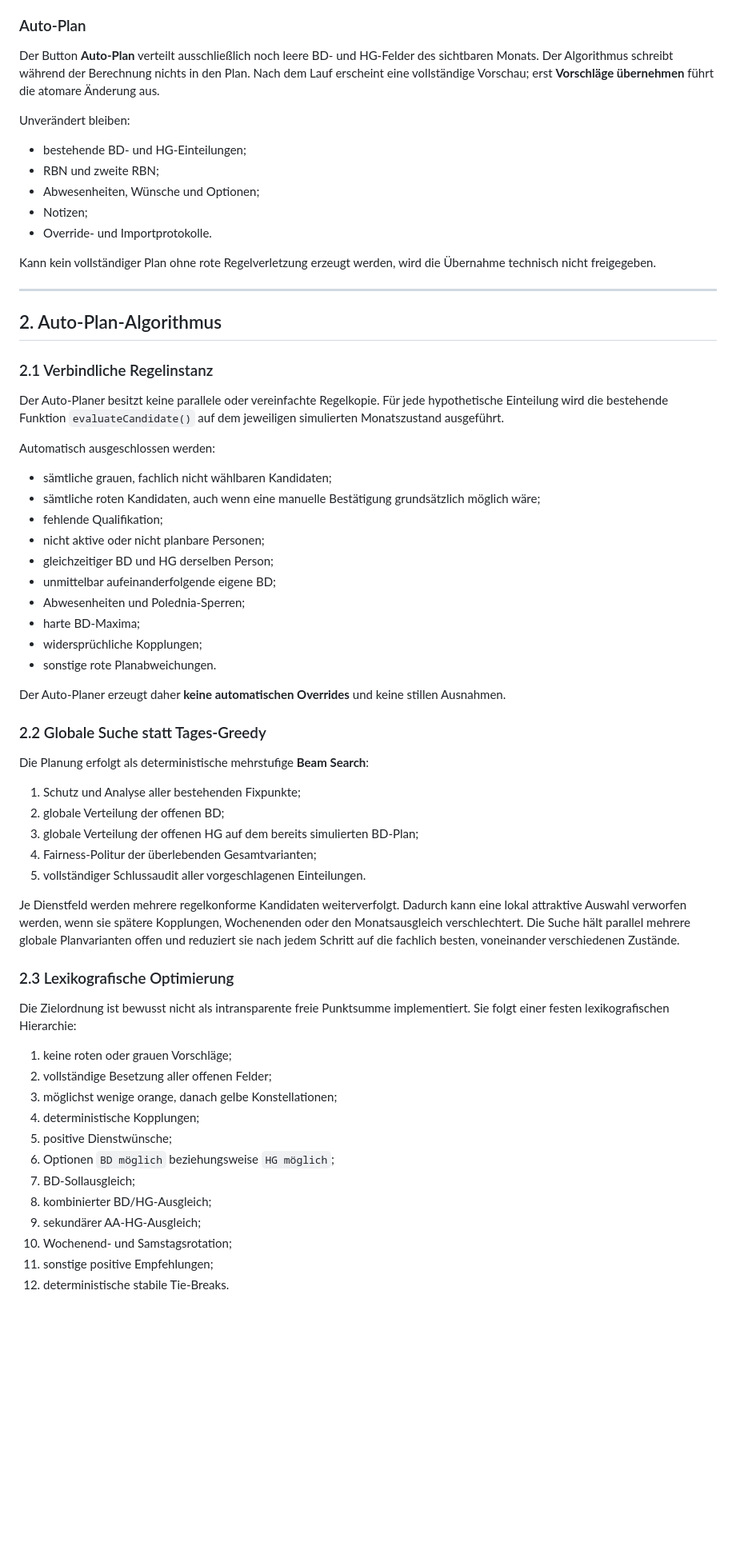
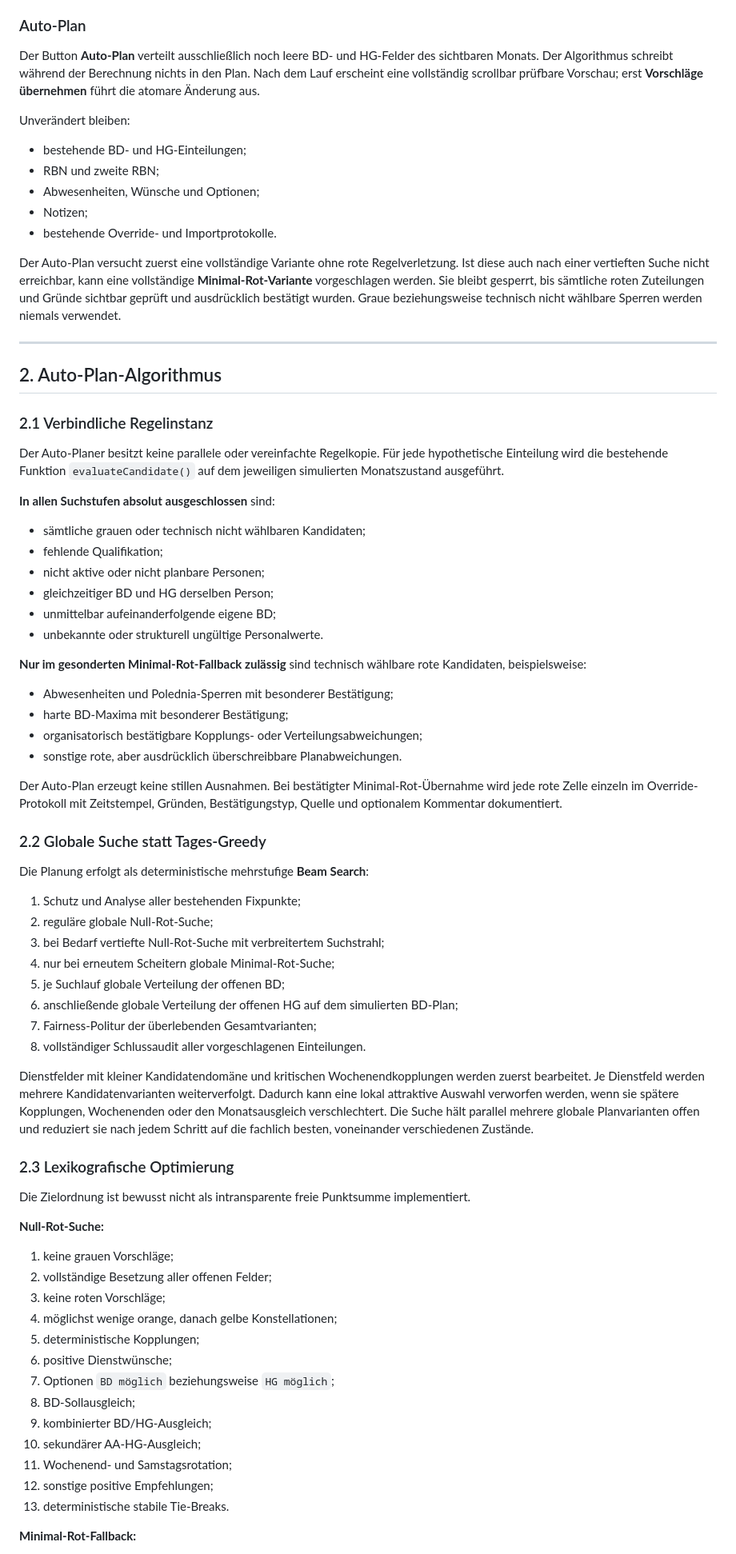
Before and after one commit to mlurz92/dienstplan, a Markdown page: README.md, the part around one of its changes. Shown at 80% size. Rendered like a GitHub page; blank space fills up the shorter version.

Commit message:
README für gehärteten Auto-Plan v4.8 aktualisieren

```diff
--- a/README.md
+++ b/README.md
@@ -30,7 +30,7 @@ DienstplanRAD unterstützt sowohl die bewusste manuelle Einzelplanung als auch e
 
 ### Auto-Plan
 
-Der Button **Auto-Plan** verteilt ausschließlich noch leere BD- und HG-Felder des sichtbaren Monats. Der Algorithmus schreibt während der Berechnung nichts in den Plan. Nach dem Lauf erscheint eine vollständige Vorschau; erst **Vorschläge übernehmen** führt die atomare Änderung aus.
+Der Button **Auto-Plan** verteilt ausschließlich noch leere BD- und HG-Felder des sichtbaren Monats. Der Algorithmus schreibt während der Berechnung nichts in den Plan. Nach dem Lauf erscheint eine vollständig scrollbar prüfbare Vorschau; erst **Vorschläge übernehmen** führt die atomare Änderung aus.
 
 Unverändert bleiben:
 
@@ -38,9 +38,9 @@ Unverändert bleiben:
 - RBN und zweite RBN;
 - Abwesenheiten, Wünsche und Optionen;
 - Notizen;
-- Override- und Importprotokolle.
+- bestehende Override- und Importprotokolle.
 
-Kann kein vollständiger Plan ohne rote Regelverletzung erzeugt werden, wird die Übernahme technisch nicht freigegeben.
+Der Auto-Plan versucht zuerst eine vollständige Variante ohne rote Regelverletzung. Ist diese auch nach einer vertieften Suche nicht erreichbar, kann eine vollständige **Minimal-Rot-Variante** vorgeschlagen werden. Sie bleibt gesperrt, bis sämtliche roten Zuteilungen und Gründe sichtbar geprüft und ausdrücklich bestätigt wurden. Graue beziehungsweise technisch nicht wählbare Sperren werden niemals verwendet.
 
 ---
 
@@ -50,46 +50,58 @@ Kann kein vollständiger Plan ohne rote Regelverletzung erzeugt werden, wird die
 
 Der Auto-Planer besitzt keine parallele oder vereinfachte Regelkopie. Für jede hypothetische Einteilung wird die bestehende Funktion `evaluateCandidate()` auf dem jeweiligen simulierten Monatszustand ausgeführt.
 
-Automatisch ausgeschlossen werden:
+**In allen Suchstufen absolut ausgeschlossen** sind:
 
-- sämtliche grauen, fachlich nicht wählbaren Kandidaten;
-- sämtliche roten Kandidaten, auch wenn eine manuelle Bestätigung grundsätzlich möglich wäre;
+- sämtliche grauen oder technisch nicht wählbaren Kandidaten;
 - fehlende Qualifikation;
 - nicht aktive oder nicht planbare Personen;
 - gleichzeitiger BD und HG derselben Person;
 - unmittelbar aufeinanderfolgende eigene BD;
-- Abwesenheiten und Polednia-Sperren;
-- harte BD-Maxima;
-- widersprüchliche Kopplungen;
-- sonstige rote Planabweichungen.
+- unbekannte oder strukturell ungültige Personalwerte.
 
-Der Auto-Planer erzeugt daher **keine automatischen Overrides** und keine stillen Ausnahmen.
+**Nur im gesonderten Minimal-Rot-Fallback zulässig** sind technisch wählbare rote Kandidaten, beispielsweise:
+
+- Abwesenheiten und Polednia-Sperren mit besonderer Bestätigung;
+- harte BD-Maxima mit besonderer Bestätigung;
+- organisatorisch bestätigbare Kopplungs- oder Verteilungsabweichungen;
+- sonstige rote, aber ausdrücklich überschreibbare Planabweichungen.
+
+Der Auto-Plan erzeugt keine stillen Ausnahmen. Bei bestätigter Minimal-Rot-Übernahme wird jede rote Zelle einzeln im Override-Protokoll mit Zeitstempel, Gründen, Bestätigungstyp, Quelle und optionalem Kommentar dokumentiert.
 
 ### 2.2 Globale Suche statt Tages-Greedy
 
 Die Planung erfolgt als deterministische mehrstufige **Beam Search**:
 
 1. Schutz und Analyse aller bestehenden Fixpunkte;
-2. globale Verteilung der offenen BD;
-3. globale Verteilung der offenen HG auf dem bereits simulierten BD-Plan;
-4. Fairness-Politur der überlebenden Gesamtvarianten;
-5. vollständiger Schlussaudit aller vorgeschlagenen Einteilungen.
+2. reguläre globale Null-Rot-Suche;
+3. bei Bedarf vertiefte Null-Rot-Suche mit verbreitertem Suchstrahl;
+4. nur bei erneutem Scheitern globale Minimal-Rot-Suche;
+5. je Suchlauf globale Verteilung der offenen BD;
+6. anschließende globale Verteilung der offenen HG auf dem simulierten BD-Plan;
+7. Fairness-Politur der überlebenden Gesamtvarianten;
+8. vollständiger Schlussaudit aller vorgeschlagenen Einteilungen.
 
-Je Dienstfeld werden mehrere regelkonforme Kandidaten weiterverfolgt. Dadurch kann eine lokal attraktive Auswahl verworfen werden, wenn sie spätere Kopplungen, Wochenenden oder den Monatsausgleich verschlechtert. Die Suche hält parallel mehrere globale Planvarianten offen und reduziert sie nach jedem Schritt auf die fachlich besten, voneinander verschiedenen Zustände.
+Dienstfelder mit kleiner Kandidatendomäne und kritischen Wochenendkopplungen werden zuerst bearbeitet. Je Dienstfeld werden mehrere Kandidatenvarianten weiterverfolgt. Dadurch kann eine lokal attraktive Auswahl verworfen werden, wenn sie spätere Kopplungen, Wochenenden oder den Monatsausgleich verschlechtert. Die Suche hält parallel mehrere globale Planvarianten offen und reduziert sie nach jedem Schritt auf die fachlich besten, voneinander verschiedenen Zustände.
 
 ### 2.3 Lexikografische Optimierung
 
-Die Zielordnung ist bewusst nicht als intransparente freie Punktsumme implementiert. Sie folgt einer festen lexikografischen Hierarchie:
+Die Zielordnung ist bewusst nicht als intransparente freie Punktsumme implementiert.
 
-1. keine roten oder grauen Vorschläge;
+**Null-Rot-Suche:**
+
+1. keine grauen Vorschläge;
 2. vollständige Besetzung aller offenen Felder;
-3. möglichst wenige orange, danach gelbe Konstellationen;
-4. deterministische Kopplungen;
-5. positive Dienstwünsche;
-6. Optionen `BD möglich` beziehungsweise `HG möglich`;
-7. BD-Sollausgleich;
-8. kombinierter BD/HG-Ausgleich;
-9. sekundärer AA-HG-Ausgleich;
-10. Wochenend- und Samstagsrotation;
-11. sonstige positive Empfehlungen;
-12. deterministische stabile Tie-Breaks.
+3. keine roten Vorschläge;
+4. möglichst wenige orange, danach gelbe Konstellationen;
+5. deterministische Kopplungen;
+6. positive Dienstwünsche;
+7. Optionen `BD möglich` beziehungsweise `HG möglich`;
+8. BD-Sollausgleich;
+9. kombinierter BD/HG-Ausgleich;
+10. sekundärer AA-HG-Ausgleich;
+11. Wochenend- und Samstagsrotation;
+12. sonstige positive Empfehlungen;
+13. deterministische stabile Tie-Breaks.
+
+**Minimal-Rot-Fallback:**
+
```
Also changed, not shown: other parts of README.md (+67 -26 lines).
